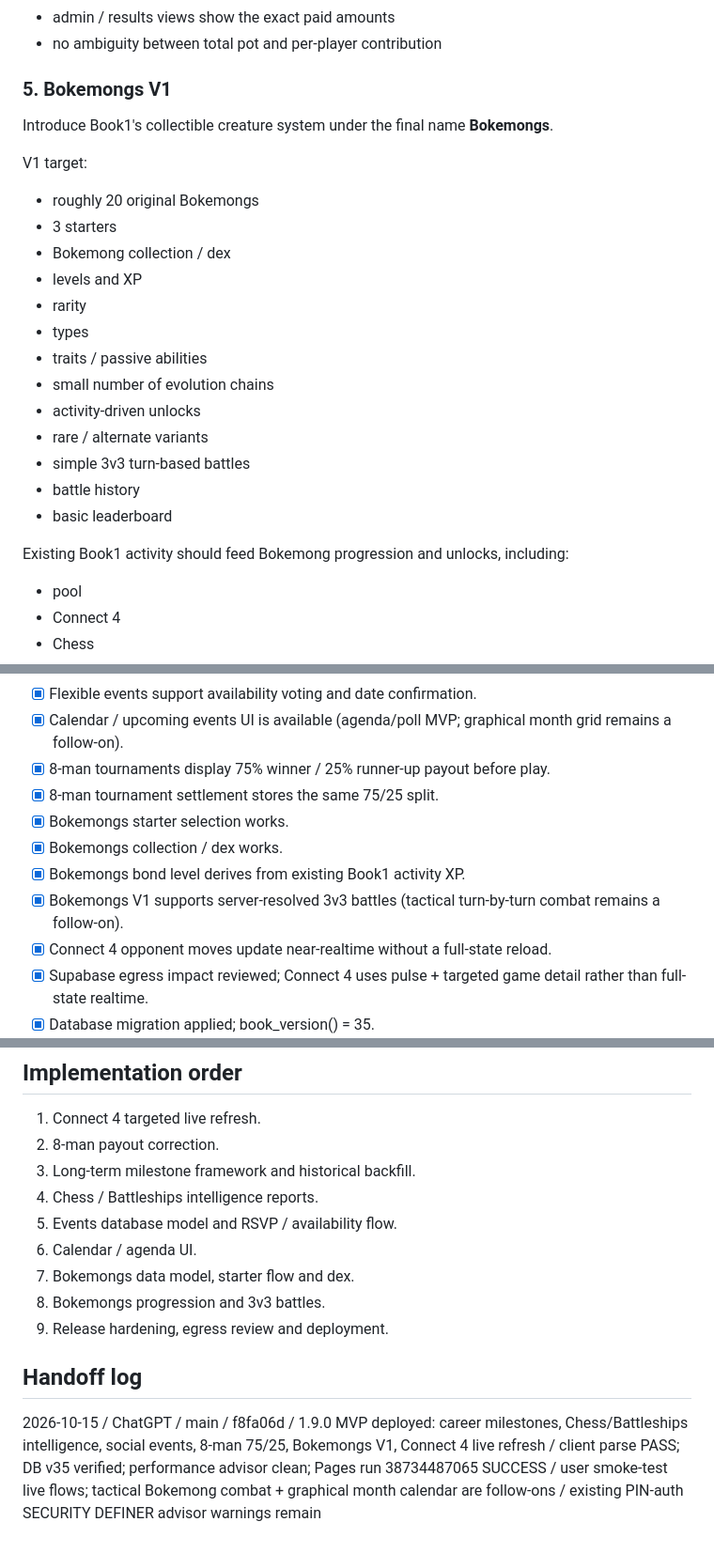
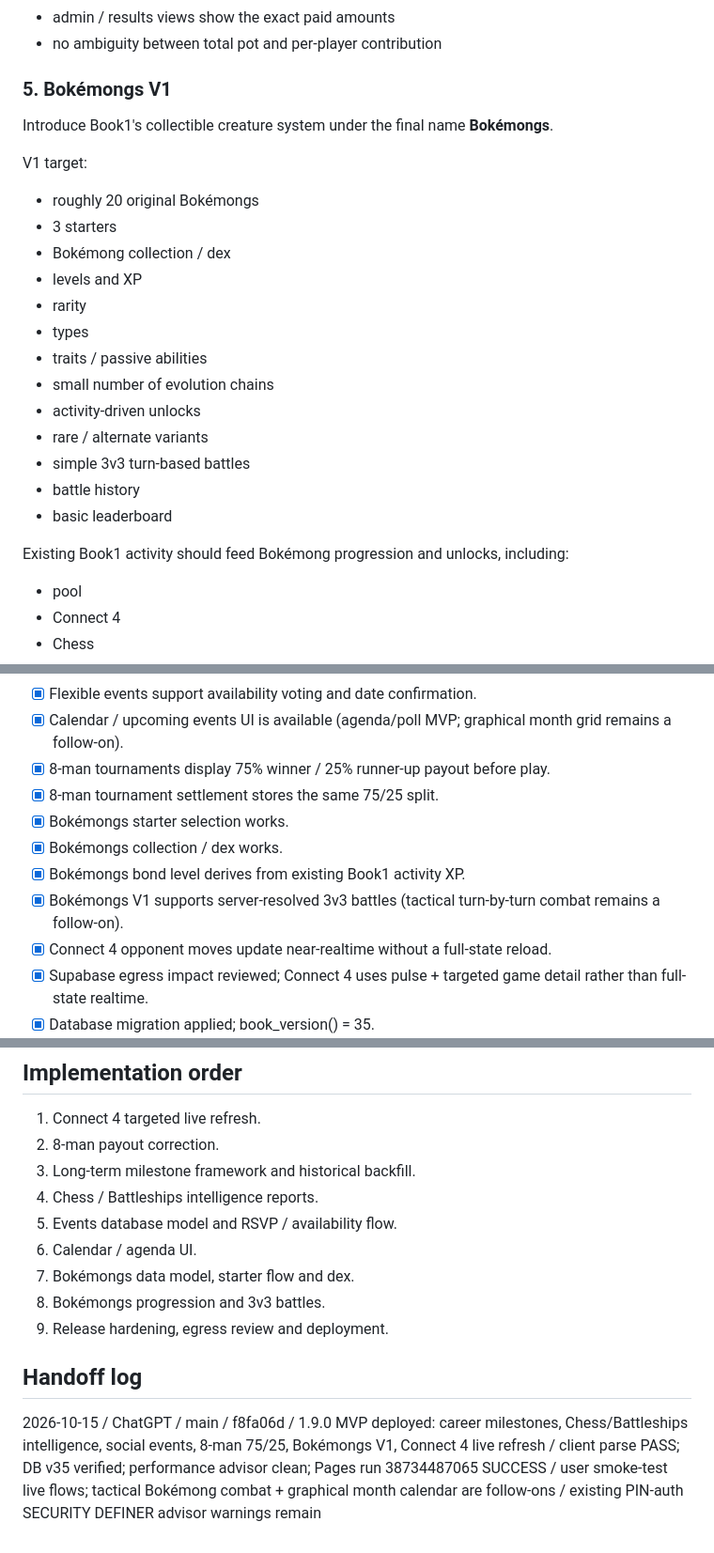
Before and after one commit to ChefferyEpstein/book1, a Markdown page: docs/milestones/M08-1.9.0-bokemongs-social-expansion.md, 3 parts joined by grey strips. Shown at 94% size. Drawn GitHub-style.

Commit message:
Style Bokémongs name with accent

```diff
--- a/docs/milestones/M08-1.9.0-bokemongs-social-expansion.md
+++ b/docs/milestones/M08-1.9.0-bokemongs-social-expansion.md
@@ -111,15 +111,15 @@ Requirements:
 - admin / results views show the exact paid amounts
 - no ambiguity between total pot and per-player contribution
 
-### 5. Bokemongs V1
+### 5. Bokémongs V1
 
-Introduce Book1's collectible creature system under the final name **Bokemongs**.
+Introduce Book1's collectible creature system under the final name **Bokémongs**.
 
 V1 target:
 
-- roughly 20 original Bokemongs
+- roughly 20 original Bokémongs
 - 3 starters
-- Bokemong collection / dex
+- Bokémong collection / dex
 - levels and XP
 - rarity
 - types
@@ -131,7 +131,7 @@ V1 target:
 - battle history
 - basic leaderboard
 
-Existing Book1 activity should feed Bokemong progression and unlocks, including:
+Existing Book1 activity should feed Bokémong progression and unlocks, including:
 
 - pool
 - Connect 4
@@ -173,10 +173,10 @@ Target behaviour:
 - [x] Calendar / upcoming events UI is available (agenda/poll MVP; graphical month grid remains a follow-on).
 - [x] 8-man tournaments display 75% winner / 25% runner-up payout before play.
 - [x] 8-man tournament settlement stores the same 75/25 split.
-- [x] Bokemongs starter selection works.
-- [x] Bokemongs collection / dex works.
-- [x] Bokemongs bond level derives from existing Book1 activity XP.
-- [x] Bokemongs V1 supports server-resolved 3v3 battles (tactical turn-by-turn combat remains a follow-on).
+- [x] Bokémongs starter selection works.
+- [x] Bokémongs collection / dex works.
+- [x] Bokémongs bond level derives from existing Book1 activity XP.
+- [x] Bokémongs V1 supports server-resolved 3v3 battles (tactical turn-by-turn combat remains a follow-on).
 - [x] Connect 4 opponent moves update near-realtime without a full-state reload.
 - [x] Supabase egress impact reviewed; Connect 4 uses pulse + targeted game detail rather than full-state realtime.
 - [x] Database migration applied; book_version() = 35.
@@ -191,10 +191,10 @@ Target behaviour:
 4. Chess / Battleships intelligence reports.
 5. Events database model and RSVP / availability flow.
 6. Calendar / agenda UI.
-7. Bokemongs data model, starter flow and dex.
-8. Bokemongs progression and 3v3 battles.
+7. Bokémongs data model, starter flow and dex.
+8. Bokémongs progression and 3v3 battles.
 9. Release hardening, egress review and deployment.
 
 ## Handoff log
 
-2026-10-15 / ChatGPT / main / f8fa06d / 1.9.0 MVP deployed: career milestones, Chess/Battleships intelligence, social events, 8-man 75/25, Bokemongs V1, Connect 4 live refresh / client parse PASS; DB v35 verified; performance advisor clean; Pages run 38734487065 SUCCESS / user smoke-test live flows; tactical Bokemong combat + graphical month calendar are follow-ons / existing PIN-auth SECURITY DEFINER advisor warnings remain
+2026-10-15 / ChatGPT / main / f8fa06d / 1.9.0 MVP deployed: career milestones, Chess/Battleships intelligence, social events, 8-man 75/25, Bokémongs V1, Connect 4 live refresh / client parse PASS; DB v35 verified; performance advisor clean; Pages run 38734487065 SUCCESS / user smoke-test live flows; tactical Bokémong combat + graphical month calendar are follow-ons / existing PIN-auth SECURITY DEFINER advisor warnings remain
```
Also changed, not shown: other parts of docs/milestones/M08-1.9.0-bokemongs-social-expansion.md (+3 -3 lines).
